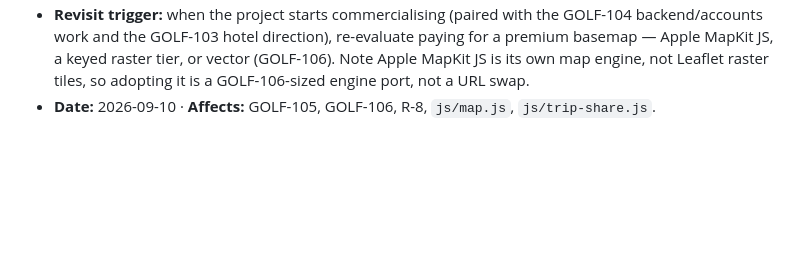
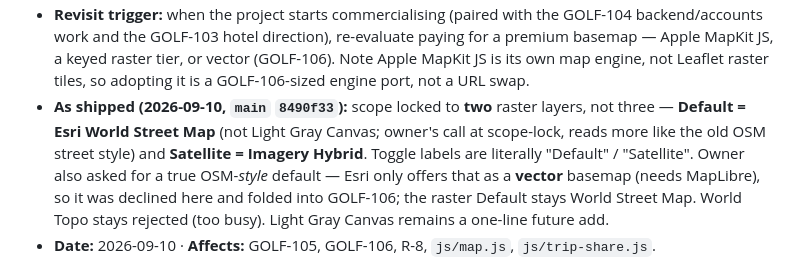
Before and after one commit to stefand94/golf-map, a Markdown page: docs/project/DECISIONS.md, the part around the change. Drawn GitHub-style; blank space fills up the shorter version.

Commit message:
docs: close GOLF-105 (Esri keyless basemap shipped)
- BACKLOG: GOLF-105 READY -> COMPLETE; record the Default/Satellite
  label change and the OSM-style-vector deferral into GOLF-106.
- DECISIONS: DEC-010 "as shipped" addendum (two layers, World Street
  Map default not Light Gray Canvas, vector OSM-style -> GOLF-106).
- GOLF-106 now also carries the true-OSM-style-basemap want.

Co-Authored-By: Claude Sonnet 5 <noreply@anthropic.com>

```diff
--- a/docs/project/DECISIONS.md
+++ b/docs/project/DECISIONS.md
@@ -34,6 +34,15 @@ in `.claude/plans/history/2026-H1-archive.md` — grep by ticket._
   a keyed raster tier, or vector (GOLF-106). Note Apple MapKit JS is its
   own map engine, not Leaflet raster tiles, so adopting it is a
   GOLF-106-sized engine port, not a URL swap.
+- **As shipped (2026-09-10, `main` `8490f33`):** scope locked to **two**
+  raster layers, not three — **Default = Esri World Street Map** (not Light
+  Gray Canvas; owner's call at scope-lock, reads more like the old OSM
+  street style) and **Satellite = Imagery Hybrid**. Toggle labels are
+  literally "Default" / "Satellite". Owner also asked for a true OSM-*style*
+  default — Esri only offers that as a **vector** basemap (needs MapLibre),
+  so it was declined here and folded into GOLF-106; the raster Default
+  stays World Street Map. World Topo stays rejected (too busy). Light Gray
+  Canvas remains a one-line future add.
 - **Date:** 2026-09-10 · **Affects:** GOLF-105, GOLF-106, R-8,
   `js/map.js`, `js/trip-share.js`.
 
```
Also changed, not shown: docs/project/BACKLOG.md (+3 -2 lines).
